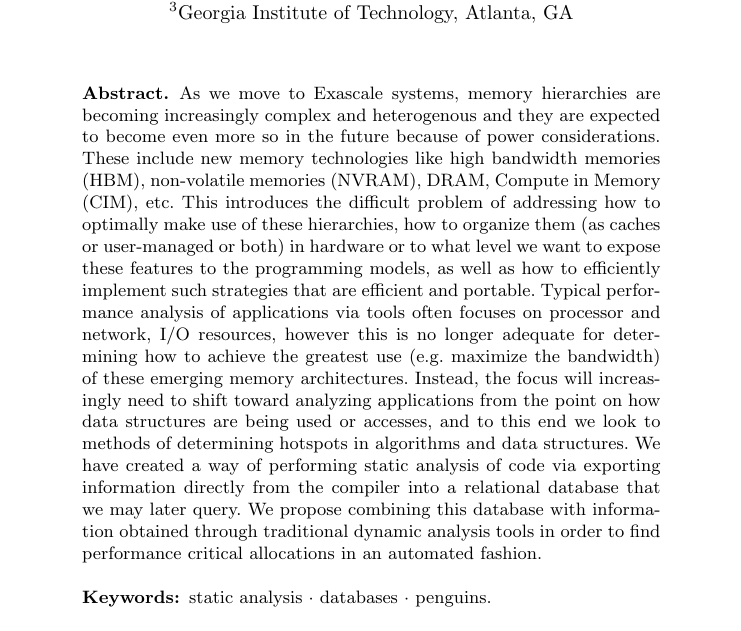
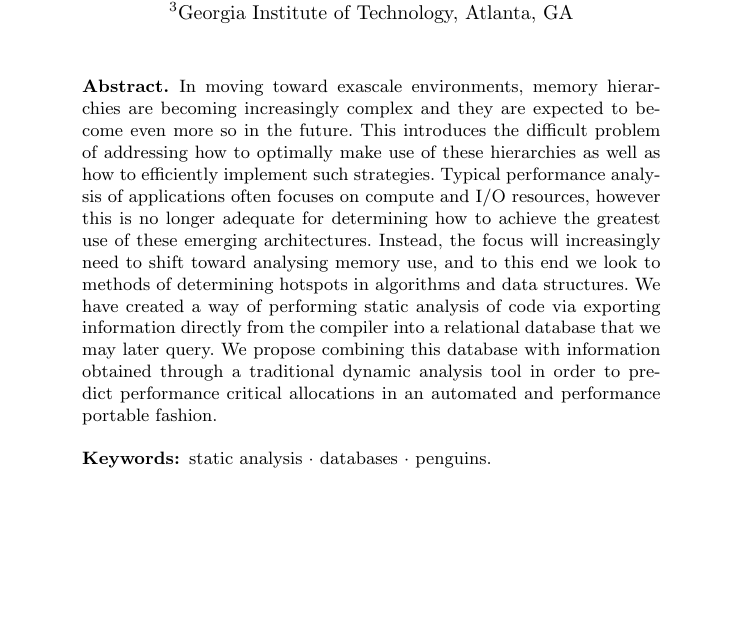
Before and after one commit to dawelch/static-analysis-paper, a LaTeX thesis (static-analysis.tex, which reads abstract.tex): part of page 1 of 11 before the commit and part of page 1 of 10 after it, cut so that both start at the same text, the shorter picture padded with empty space. Compiled offline with pdfLaTeX.

Commit message:
updated abstract...by replacing it with the original again

```diff
--- a/abstract.tex
+++ b/abstract.tex
@@ -1,13 +1,6 @@
-As we move to Exascale systems, memory hierarchies are becoming increasingly complex and heterogenous and they are expected to become even more so in
-the future because of power considerations. These include new memory technologies like high bandwidth memories (HBM), non-volatile memories (NVRAM),
-DRAM, Compute in Memory (CIM), etc.
-This introduces the difficult problem of addressing how to optimally make use of these hierarchies, how to organize them (as caches or user-managed or both) in
-hardware or to what level we want to expose these features to the programming models, as well as how to efficiently  implement such strategies that are efficient
-and portable.
-Typical performance analysis of applications via tools often focuses on processor and network, I/O resources, however this is no longer adequate for determining
-how to achieve the greatest use (e.g. maximize the bandwidth) of these emerging memory architectures. Instead, the focus will increasingly need to shift toward
-analyzing applications from the point on how data structures are being used or accesses, and to this end we look to methods of determining
-hotspots in algorithms and data structures.
-We have created a way of performing static analysis of code via exporting information directly from the compiler into a relational
-database that we may later query. We propose combining this database with information obtained through traditional dynamic analysis tools in order to find
-performance critical allocations in an automated fashion.
+In moving toward exascale environments, memory hierarchies are becoming increasingly complex and they are expected to become even more so in the future.
+This introduces the difficult problem of addressing how to optimally make use of these hierarchies as well as how to efficiently implement such strategies.
+Typical performance analysis of applications often focuses on compute and I/O resources, however this is no longer adequate for determining how to achieve the greatest use of these emerging architectures.
+Instead, the focus will increasingly need to shift toward analysing memory use, and to this end we look to methods of determining hotspots in algorithms and data structures.
+We have created a way of performing static analysis of code via exporting information directly from the compiler into a relational database that we may later query.
+We propose combining this database with information obtained through a traditional dynamic analysis tool in order to predict performance critical allocations in an automated and performance portable fashion.
```
